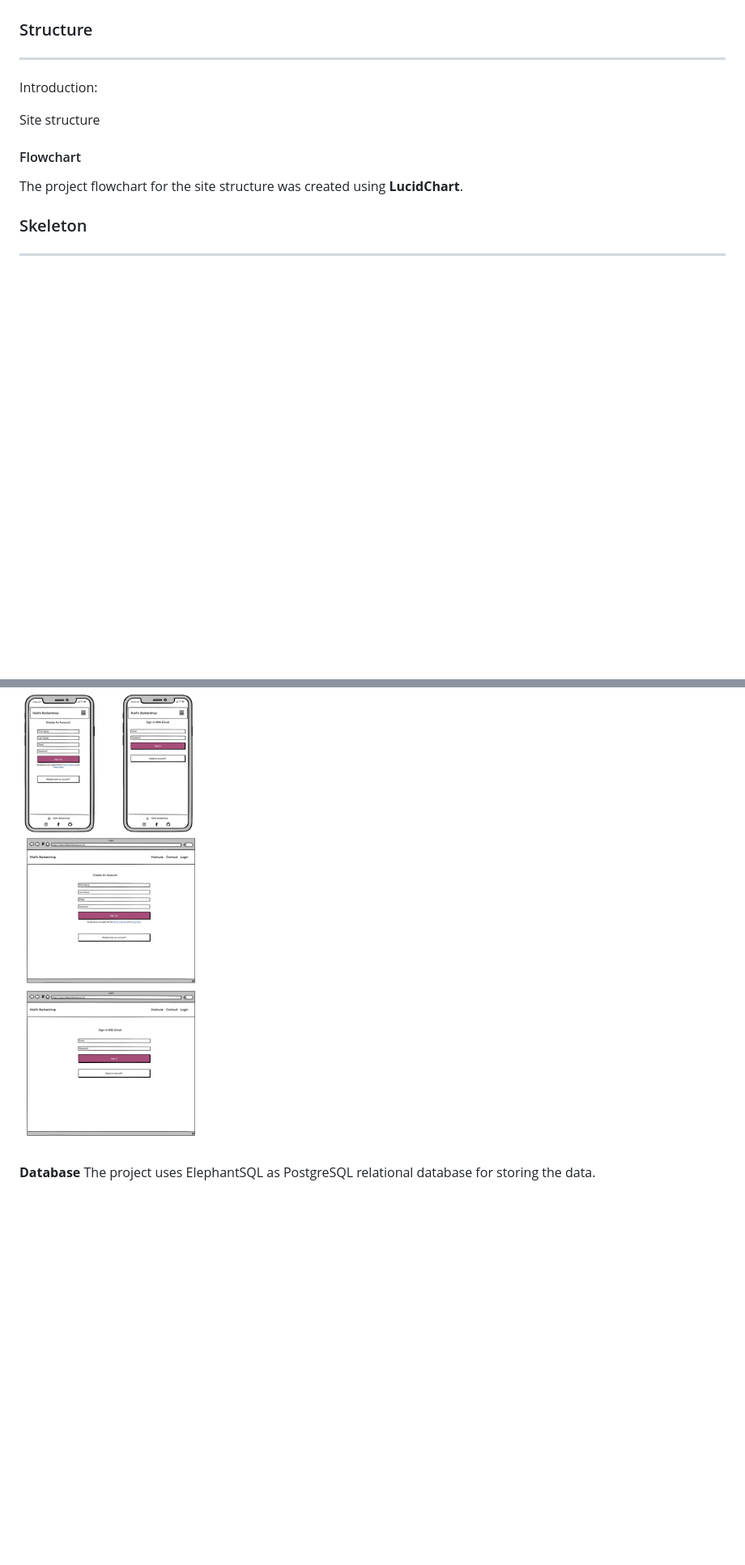
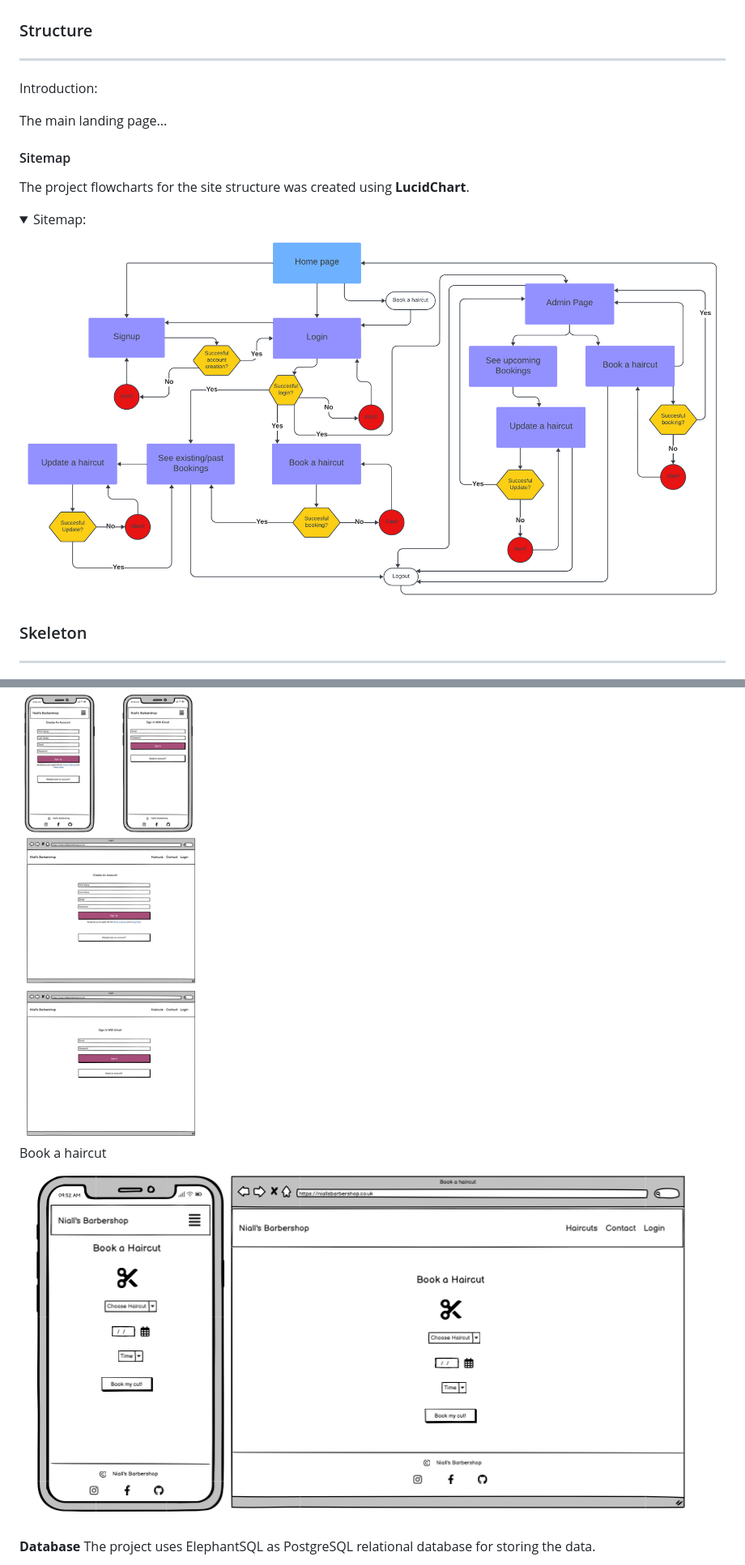
Before and after one commit to DanMorriss/nialls-barbershop, a Markdown page: README.md, 2 parts joined by grey strips. Shown: that part at 81% size. Rendered like a GitHub page; pictures changed too: media/book-a-haircut-wireframe.png (added), media/sitemap.png (added); folded sections open; blank space fills up the shorter version.

Commit message:
Add sitemap and book a hircut wireframe to readme

```diff
--- a/README.md
+++ b/README.md
@@ -99,10 +99,14 @@ To create a website with good UI and UX to promote Niall's Barbershop where pote
 ### Structure<hr>
 Introduction:
 
-Site structure
+The main landing page...
 
-#### Flowchart
-The project flowchart for the site structure was created using <b>LucidChart</b>.
+#### Sitemap
+The project flowcharts for the site structure was created using <b>LucidChart</b>.
+<details>
+<summary>Sitemap:</summary>
+<img src="media/sitemap.png"><br>
+</details>
 
 ### Skeleton<hr>
 **Wireframes**<br>
@@ -112,6 +116,8 @@ Homepage<br>
 <img src="media/homepage-wireframe.png"><br>
 Login/Logout pages<br>
 <img src="media/login-logout-wireframe.png"><br>
+Book a haircut<br>
+<img src="media/book-a-haircut-wireframe.png"><br>
 </details><br>
 
 **Database**
```
Also changed, not shown: 2 other files.
